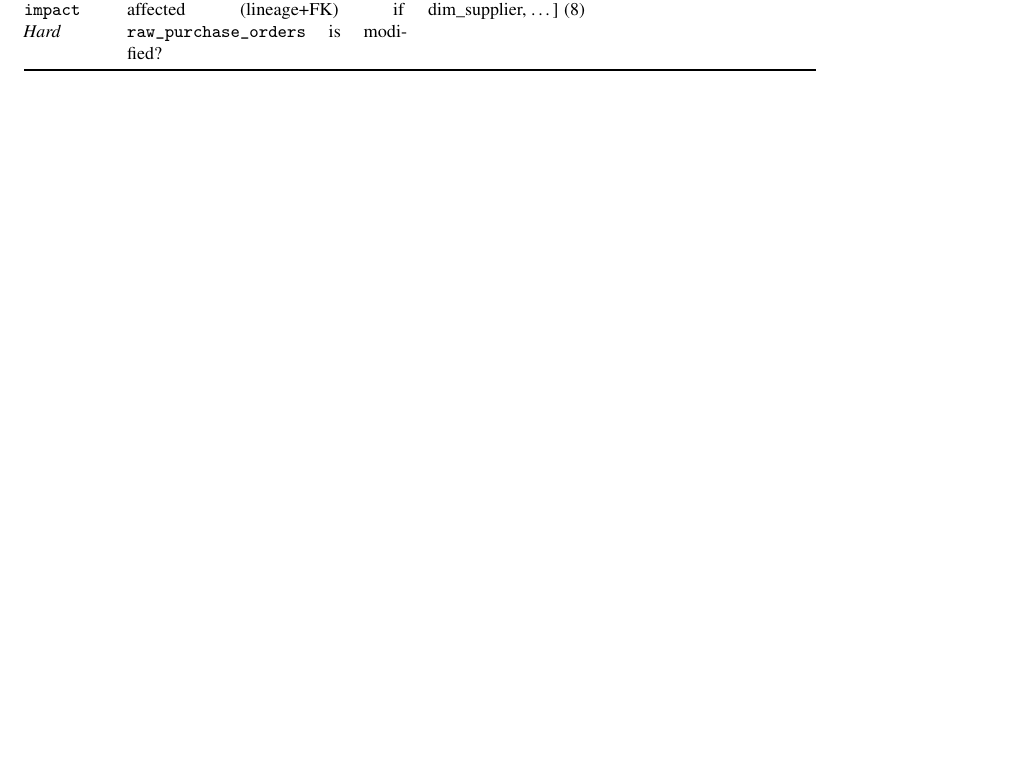
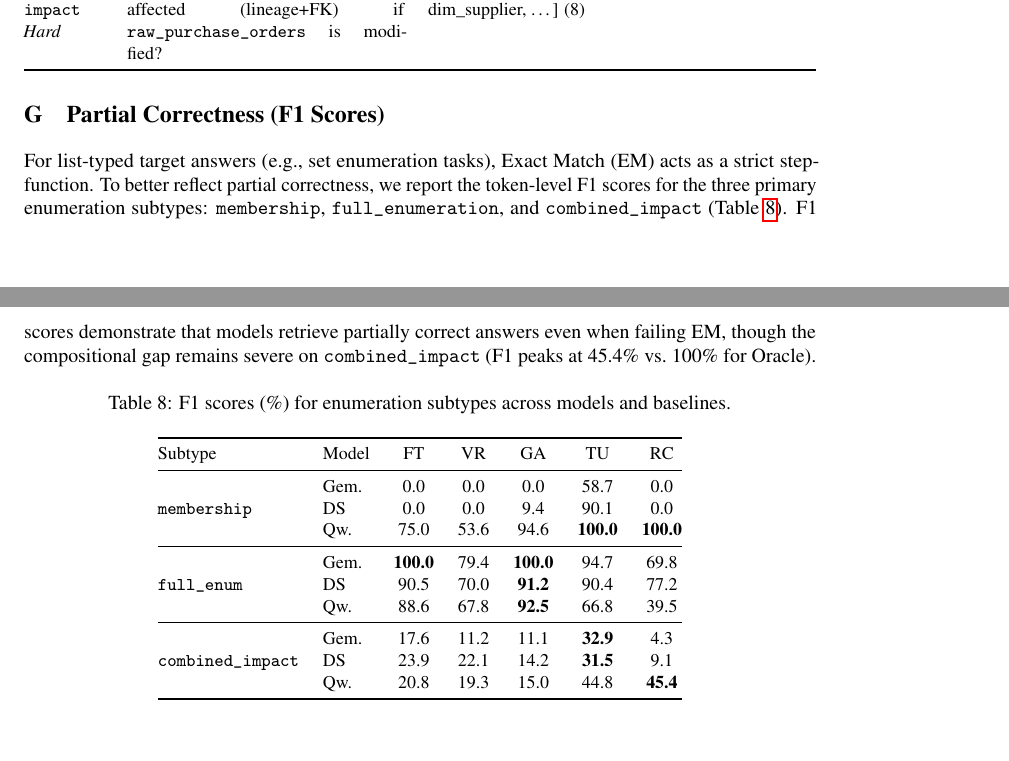
Before and after one commit to AJamal27891/dw-bench, a LaTeX paper (paper/main.tex, which reads paper/sections/appendix.tex): part of page 12 of 12 before the commit and two parts of pages 12 and 13 of 13 after it, the two joined at a grey line, cut so that both start at the same text, the shorter picture padded with empty space. Compiled offline with pdfLaTeX.

Commit message:
Address Stanford AI reviewer feedback for NeurIPS submission
- Replaced XX pp placeholder in introduction with 32 pp.
- Clarified full_enumeration 100% score as Gemini-specific in experiments.tex.
- Added F1 scores mapping table to appendix to show partial correctness.
- Added graph baseline absence rationale (G-Retriever, GraphRAG) to Discussion.
- Added FK directionality rationale to benchmark.tex.
- Added future work limitations for column obfuscation and paraphrasing.

```diff
--- a/paper/sections/appendix.tex
+++ b/paper/sections/appendix.tex
@@ -192,3 +192,35 @@ Which tables are transitively affected (lineage+FK) if
 \bottomrule
 \end{tabular}
 \end{table}
+
+\section{Partial Correctness (F1 Scores)}
+\label{app:f1-scores}
+
+For list-typed target answers (e.g., set enumeration tasks), Exact Match (EM) acts as a strict step-function. To better reflect partial correctness, we report the token-level F1 scores for the three primary enumeration subtypes: \texttt{membership}, \texttt{full\_enumeration}, and \texttt{combined\_impact} (Table~\ref{tab:f1-scores}). F1 scores demonstrate that models retrieve partially correct answers even when failing EM, though the compositional gap remains severe on \texttt{combined\_impact} (F1 peaks at 45.4\% vs.\ 100\% for Oracle).
+
+\begin{table}[H]
+\centering
+\caption{F1 scores (\%) for enumeration subtypes across models and baselines.}
+\label{tab:f1-scores}
+\small
+\begin{tabular}{@{}llccccc@{}}
+\toprule
+Subtype & Model & FT & VR & GA & TU & RC \\
+\midrule
+\multirow{3}{*}{\texttt{membership}}
+  & Gem. & 0.0 & 0.0 & 0.0 & 58.7 & 0.0 \\
+  & DS   & 0.0 & 0.0 & 9.4 & 90.1 & 0.0 \\
+  & Qw.  & 75.0 & 53.6 & 94.6 & \textbf{100.0} & \textbf{100.0} \\
+\midrule
+\multirow{3}{*}{\texttt{full\_enum}}
+  & Gem. & \textbf{100.0} & 79.4 & \textbf{100.0} & 94.7 & 69.8 \\
+  & DS   & 90.5 & 70.0 & \textbf{91.2} & 90.4 & 77.2 \\
+  & Qw.  & 88.6 & 67.8 & \textbf{92.5} & 66.8 & 39.5 \\
+\midrule
+\multirow{3}{*}{\texttt{combined\_impact}}
+  & Gem. & 17.6 & 11.2 & 11.1 & \textbf{32.9} & 4.3 \\
+  & DS   & 23.9 & 22.1 & 14.2 & \textbf{31.5} & 9.1 \\
+  & Qw.  & 20.8 & 19.3 & 15.0 & 44.8 & \textbf{45.4} \\
+\bottomrule
+\end{tabular}
+\end{table}
```
Also changed, not shown: paper/sections/benchmark.tex (+6 -3 lines), paper/sections/experiments.tex (+10 -2 lines), paper/sections/introduction.tex (+1 -1 lines).
